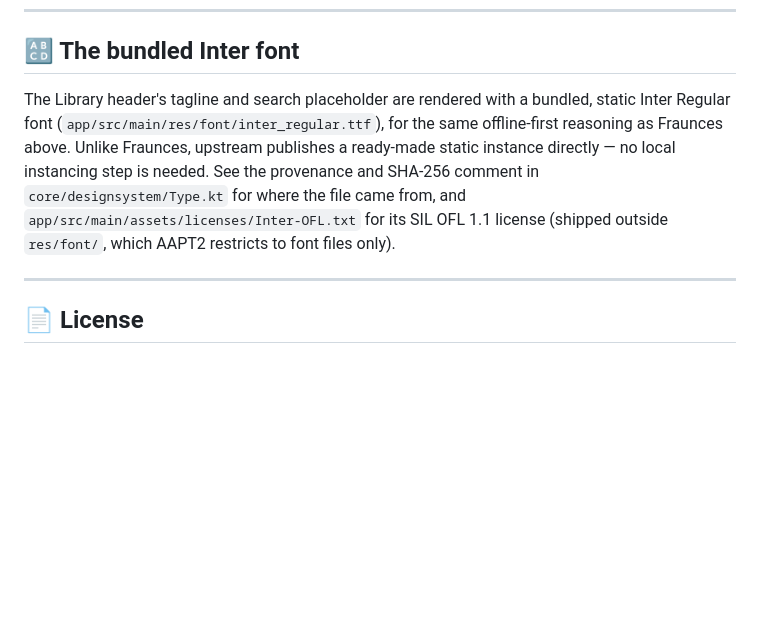
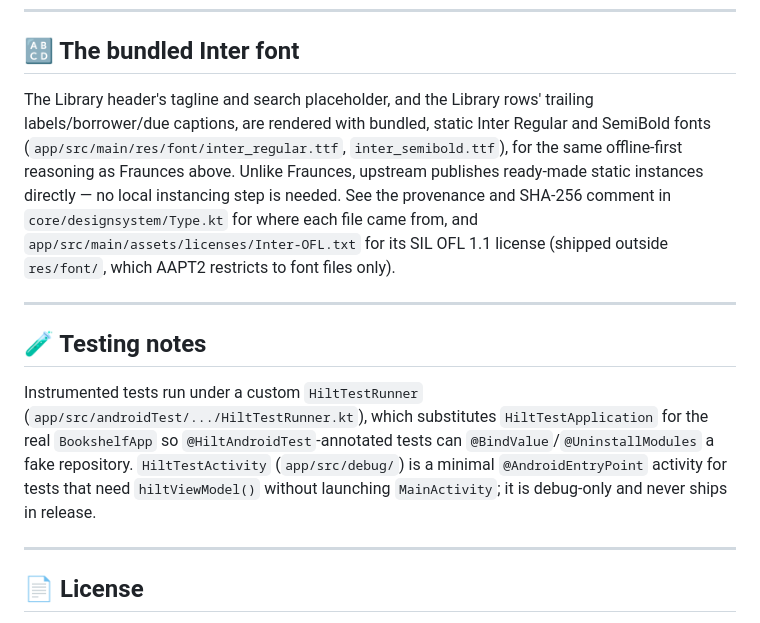
Before and after one commit to minicore-software/Bookshelf, a Markdown page: README.md, the part around the change. Rendered like a GitHub page; blank space fills up the shorter version.

Commit message:
docs(BOOKSHELF-0020): document BookCover component and Hilt test infra
Adds core/designsystem/component/ to the architecture tree and
hilt-android-testing to the dependency table in CLAUDE.md. Notes the
bundled Inter SemiBold font and the HiltTestRunner/HiltTestActivity
instrumented-test setup in README.md.

Co-Authored-By: Claude Sonnet 5 <noreply@anthropic.com>

```diff
--- a/README.md
+++ b/README.md
@@ -168,7 +168,13 @@ Commit the regenerated file under `app/src/main/res/font/` whenever the pinned s
 
 ## 🔠 The bundled Inter font
 
-The Library header's tagline and search placeholder are rendered with a bundled, static Inter Regular font (`app/src/main/res/font/inter_regular.ttf`), for the same offline-first reasoning as Fraunces above. Unlike Fraunces, upstream publishes a ready-made static instance directly — no local instancing step is needed. See the provenance and SHA-256 comment in `core/designsystem/Type.kt` for where the file came from, and `app/src/main/assets/licenses/Inter-OFL.txt` for its SIL OFL 1.1 license (shipped outside `res/font/`, which AAPT2 restricts to font files only).
+The Library header's tagline and search placeholder, and the Library rows' trailing labels/borrower/due captions, are rendered with bundled, static Inter Regular and SemiBold fonts (`app/src/main/res/font/inter_regular.ttf`, `inter_semibold.ttf`), for the same offline-first reasoning as Fraunces above. Unlike Fraunces, upstream publishes ready-made static instances directly — no local instancing step is needed. See the provenance and SHA-256 comment in `core/designsystem/Type.kt` for where each file came from, and `app/src/main/assets/licenses/Inter-OFL.txt` for its SIL OFL 1.1 license (shipped outside `res/font/`, which AAPT2 restricts to font files only).
+
+---
+
+## 🧪 Testing notes
+
+Instrumented tests run under a custom `HiltTestRunner` (`app/src/androidTest/.../HiltTestRunner.kt`), which substitutes `HiltTestApplication` for the real `BookshelfApp` so `@HiltAndroidTest`-annotated tests can `@BindValue`/`@UninstallModules` a fake repository. `HiltTestActivity` (`app/src/debug/`) is a minimal `@AndroidEntryPoint` activity for tests that need `hiltViewModel()` without launching `MainActivity`; it is debug-only and never ships in release.
 
 ---
 
```
Also changed, not shown: CLAUDE.md (+2 -0 lines).
